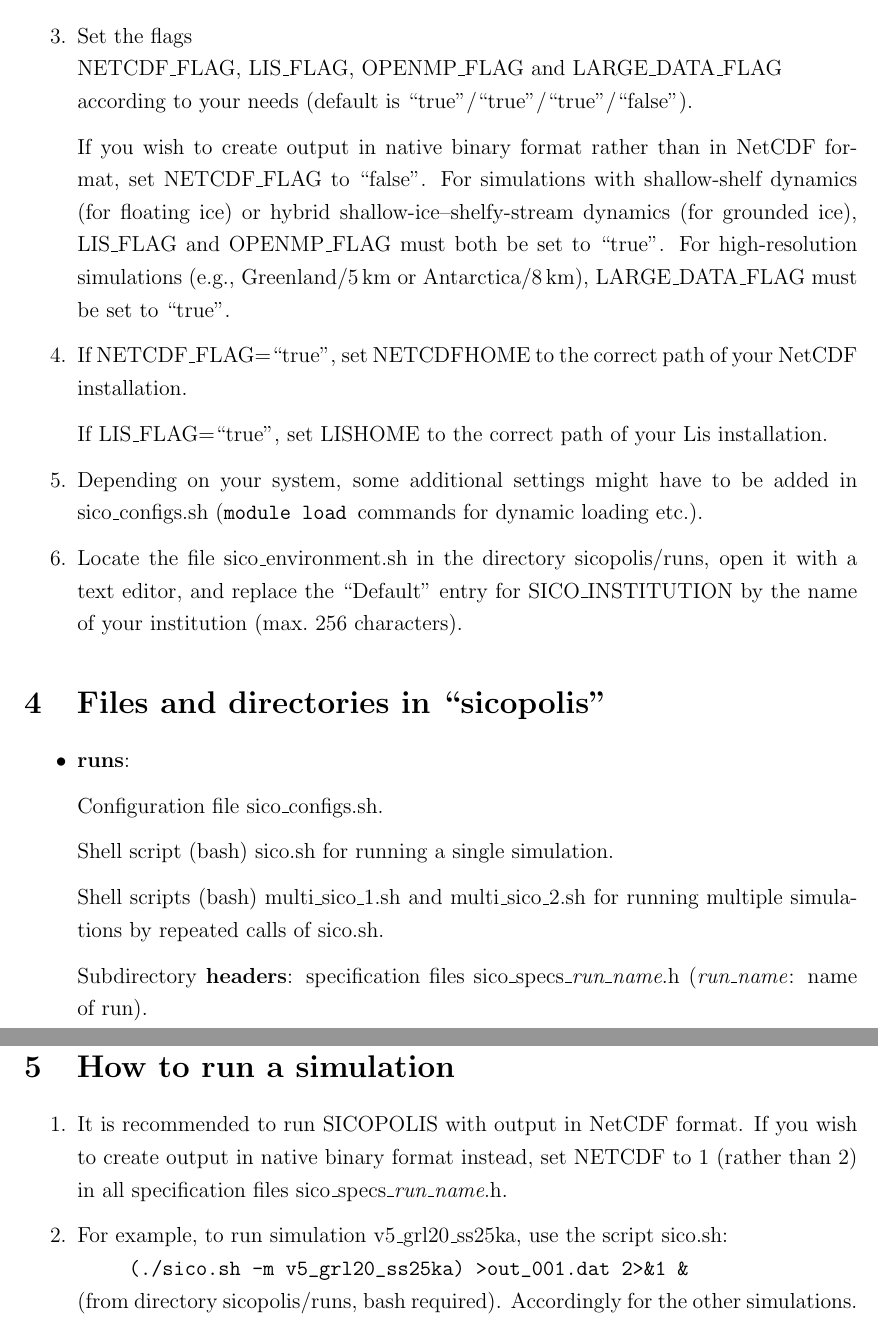
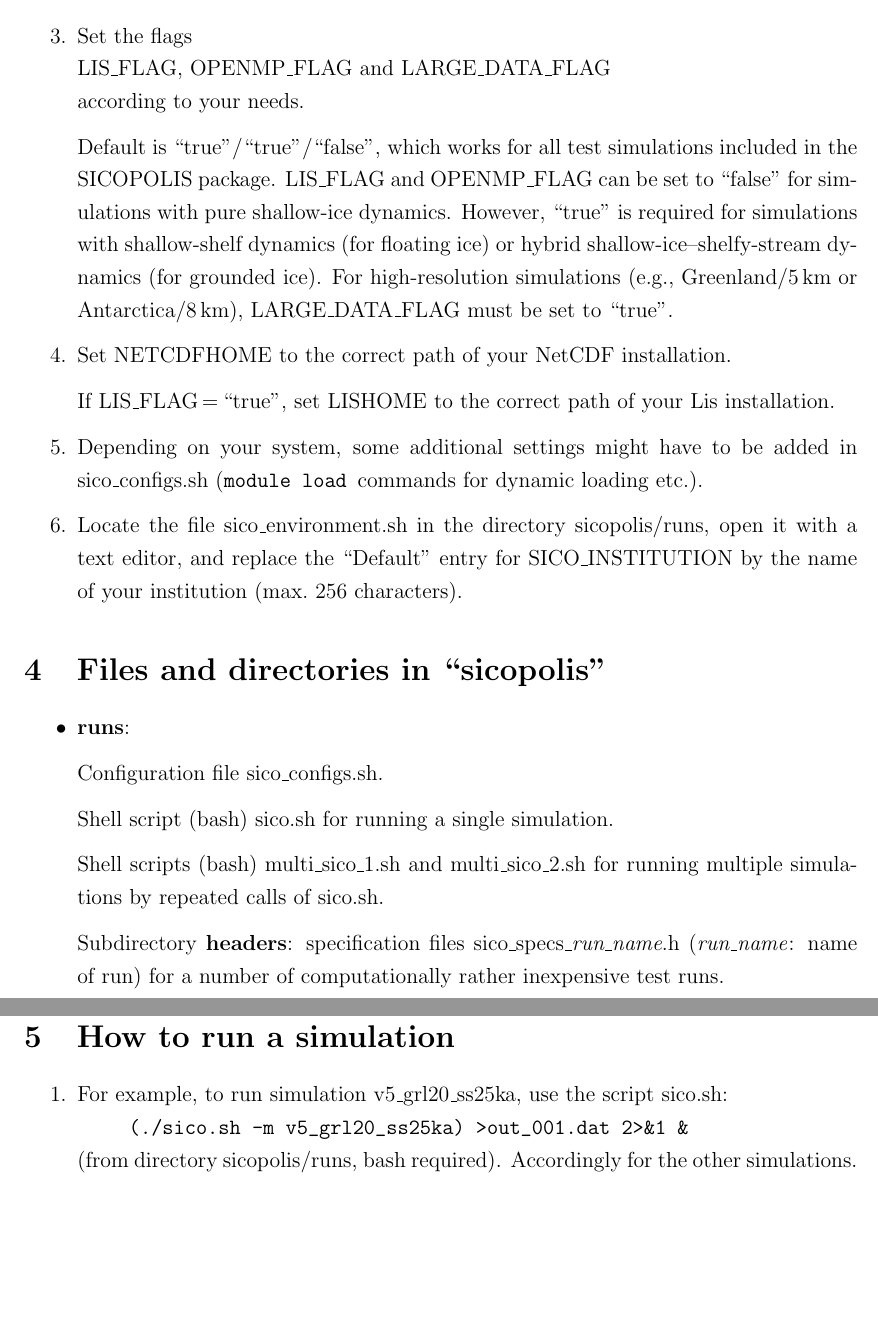
Before and after one commit to Shreyas911/sicopolis, a LaTeX document (docu/quick_start/SICOPOLIS_V5dev_Quick_Start.tex): two parts of pages 4 and 8 of 17, joined at a grey line, cut so that both start at the same text, the shorter picture padded with empty space. Compiled offline with pdfLaTeX.

Commit message:
Quick Start Manual updated re mandatory NetCDF.

```diff
--- a/docu/quick_start/SICOPOLIS_V5dev_Quick_Start.tex
+++ b/docu/quick_start/SICOPOLIS_V5dev_Quick_Start.tex
@@ -171,15 +171,15 @@ The latter can be configured if you want to download only selected input files (
 
 \item Set the flags
 \\
-NETCDF\_FLAG, LIS\_FLAG, OPENMP\_FLAG and LARGE\_DATA\_\-FLAG
+LIS\_FLAG, OPENMP\_FLAG and LARGE\_DATA\_\-FLAG
 \\
-according to your needs (default is ``true''/``true''/``true''/``false'').
+according to your needs.
 
-If you wish to create output in native binary format rather than in NetCDF format, set NETCDF\_FLAG to ``false''. For simulations with shallow-shelf dynamics (for floating ice) or hybrid shallow-ice--shelfy-stream dynamics (for grounded ice), LIS\_FLAG and OPENMP\_FLAG must both be set to ``true''. For high-resolution simulations (e.g., Greenland/5\,km or Antarctica/8\,km), LARGE\_DATA\_FLAG must be set to ``true''.
+Default is ``true''/``true''/``false'', which works for all test simulations included in the SICOPOLIS package. LIS\_FLAG and OPENMP\_FLAG can be set to ``false'' for simulations with pure shallow-ice dynamics. However, ``true'' is required for simulations with shallow-shelf dynamics (for floating ice) or hybrid shallow-ice--shelfy-stream dynamics (for grounded ice). For high-resolution simulations (e.g., Greenland/5\,km or Antarctica/8\,km), LARGE\_DATA\_FLAG must be set to ``true''.
 
-\item If NETCDF\_FLAG=``true'', set NETCDFHOME to the correct path of your NetCDF installation.
+\item Set NETCDFHOME to the correct path of your NetCDF installation.
 
-If LIS\_FLAG=``true'', set LISHOME to the correct path of your Lis installation.
+If LIS\_FLAG\,=\,``true'', set LISHOME to the correct path of your Lis installation.
 
 \item Depending on your system, some additional settings might have to be added in sico\_configs.sh (\verb+module load+\, commands for dynamic loading etc.).
 
@@ -205,7 +205,7 @@ Shell script (bash) sico.sh for running a single simulation.
 
 Shell scripts (bash) multi\_sico\_1.sh and multi\_sico\_2.sh for running multiple simulations by repeated calls of sico.sh.
 
-Subdirectory \textbf{headers}: specification files sico\_specs\_\emph{run\_name}.h (\emph{run\_name}: name of run).
+Subdirectory \textbf{headers}: specification files sico\_specs\_\emph{run\_name}.h (\emph{run\_name}: name of run) for a number of computationally rather inexpensive test runs.
 
 \begin{itemize}
 
@@ -432,8 +432,6 @@ Directory that contains a copy of the GNU General Public License (version~3).
 
 \begin{enumerate}
 
-\item It is recommended to run SICOPOLIS with output in NetCDF format. If you wish to create output in native binary format instead, set NETCDF to 1 (rather than 2) in all specification files sico\_specs\_\emph{run\_name}.h.
-
 \item For example, to run simulation v5\_grl20\_ss25ka, use the script sico.sh:
 \\
 \hspace*{10mm}\verb+(./sico.sh -m v5_grl20_ss25ka) >out_001.dat 2>&1 &+
```
Also changed, not shown: docu/quick_start/SICOPOLIS_V5dev_Quick_Start.tex (10 more changed lines).
